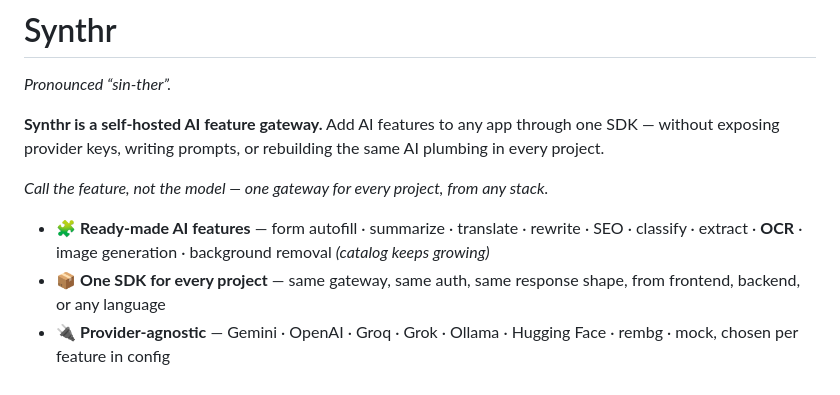
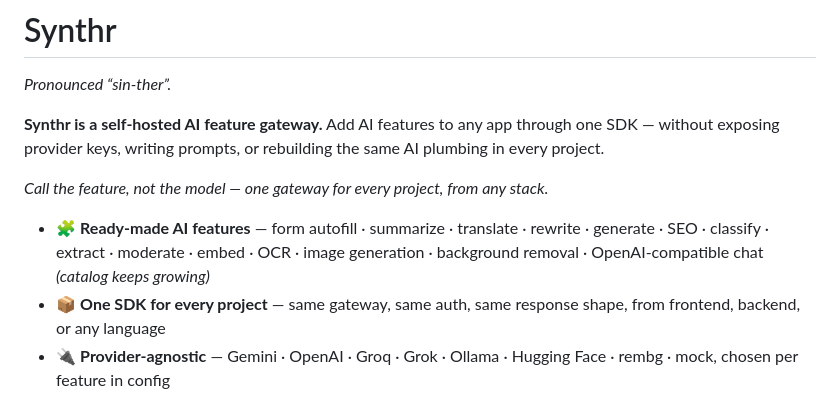
Before and after one commit to Sufian-Abu/synthr, a Markdown page: README.md, the part around the change. Rendered like a GitHub page.

Commit message:
docs: highlight the full feature set in the hero
The header highlight now lists every ready-made feature — form autofill,
summarize, translate, rewrite, generate, SEO, classify, extract, moderate,
embed, OCR, image generation, background removal, and OpenAI-compatible chat —
matching the Features table (which also covers background jobs + workflows).

```diff
--- a/README.md
+++ b/README.md
@@ -6,7 +6,7 @@
 
 *Call the feature, not the model — one gateway for every project, from any stack.*
 
-- 🧩 **Ready-made AI features** — form autofill · summarize · translate · rewrite · SEO · classify · extract · **OCR** · image generation · background removal *(catalog keeps growing)*
+- 🧩 **Ready-made AI features** — form autofill · summarize · translate · rewrite · generate · SEO · classify · extract · moderate · embed · OCR · image generation · background removal · OpenAI-compatible chat *(catalog keeps growing)*
 - 📦 **One SDK for every project** — same gateway, same auth, same response shape, from frontend, backend, or any language
 - 🔌 **Provider-agnostic** — Gemini · OpenAI · Groq · Grok · Ollama · Hugging Face · rembg · mock, chosen per feature in config
 - 🛡️ **Frontend-safe** — public project keys with an origin allowlist; real provider keys never touch the browser
```
